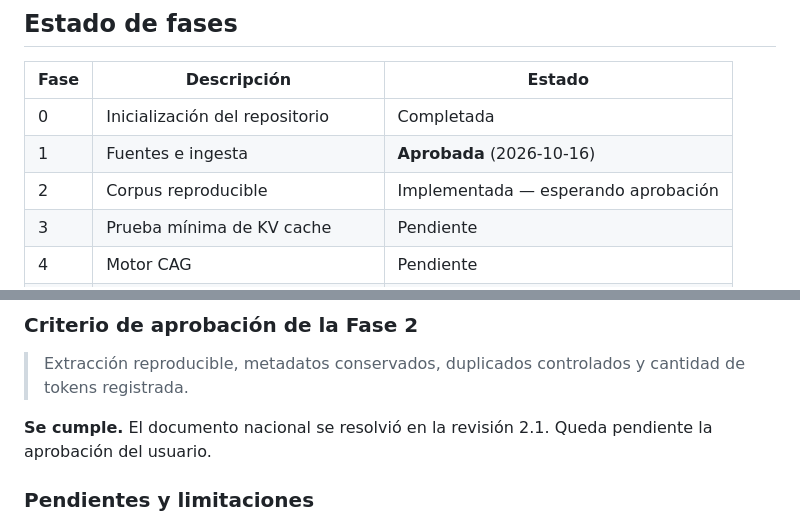
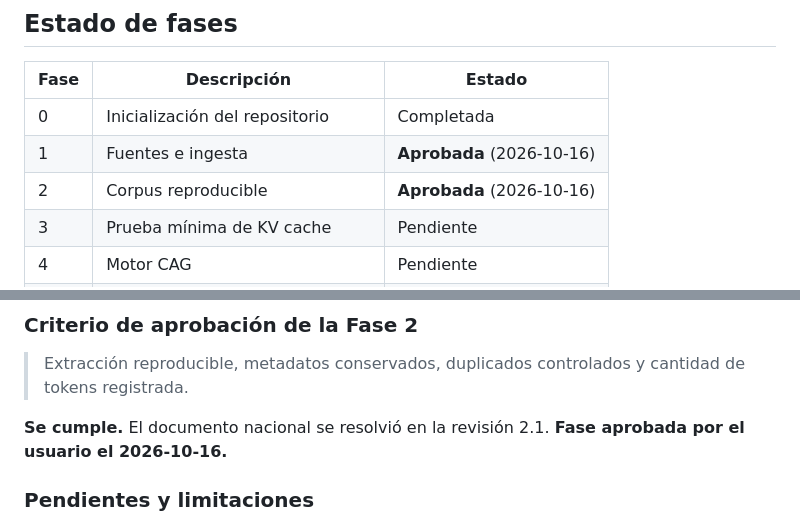
Before and after one commit to nelsonfern/cag_semin, a Markdown page: PROGRESS.md, 2 parts joined by grey strips. GitHub-like rendering.

Commit message:
Fase 2 aprobada por el usuario
Co-Authored-By: Claude Opus 5.5 <noreply@anthropic.com>

```diff
--- a/PROGRESS.md
+++ b/PROGRESS.md
@@ -9,7 +9,7 @@ pruebas aprobadas y tareas pendientes. Cada fase cierra con un commit.
 |------|-------------|--------|
 | 0 | Inicialización del repositorio | Completada |
 | 1 | Fuentes e ingesta | **Aprobada** (2026-10-16) |
-| 2 | Corpus reproducible | Implementada — esperando aprobación |
+| 2 | Corpus reproducible | **Aprobada** (2026-10-16) |
 | 3 | Prueba mínima de KV cache | Pendiente |
 | 4 | Motor CAG | Pendiente |
 | 5 | TramitaIA (API + interfaz + citas) | Pendiente |
@@ -279,7 +279,7 @@ Sobre la consulta del usuario por **Ollama Cloud con MiniMax**: la API de Ollama
 ### Criterio de aprobación de la Fase 2
 > Extracción reproducible, metadatos conservados, duplicados controlados y cantidad de tokens registrada.
 
-**Se cumple.** El documento nacional se resolvió en la revisión 2.1. Queda pendiente la aprobación del usuario.
+**Se cumple.** El documento nacional se resolvió en la revisión 2.1. **Fase aprobada por el usuario el 2026-10-16.**
 
 ### Pendientes y limitaciones
 - Los 10.423 tokens son solo del corpus. En la Fase 3 se suman el prompt de sistema y la plantilla de chat del modelo.
```
